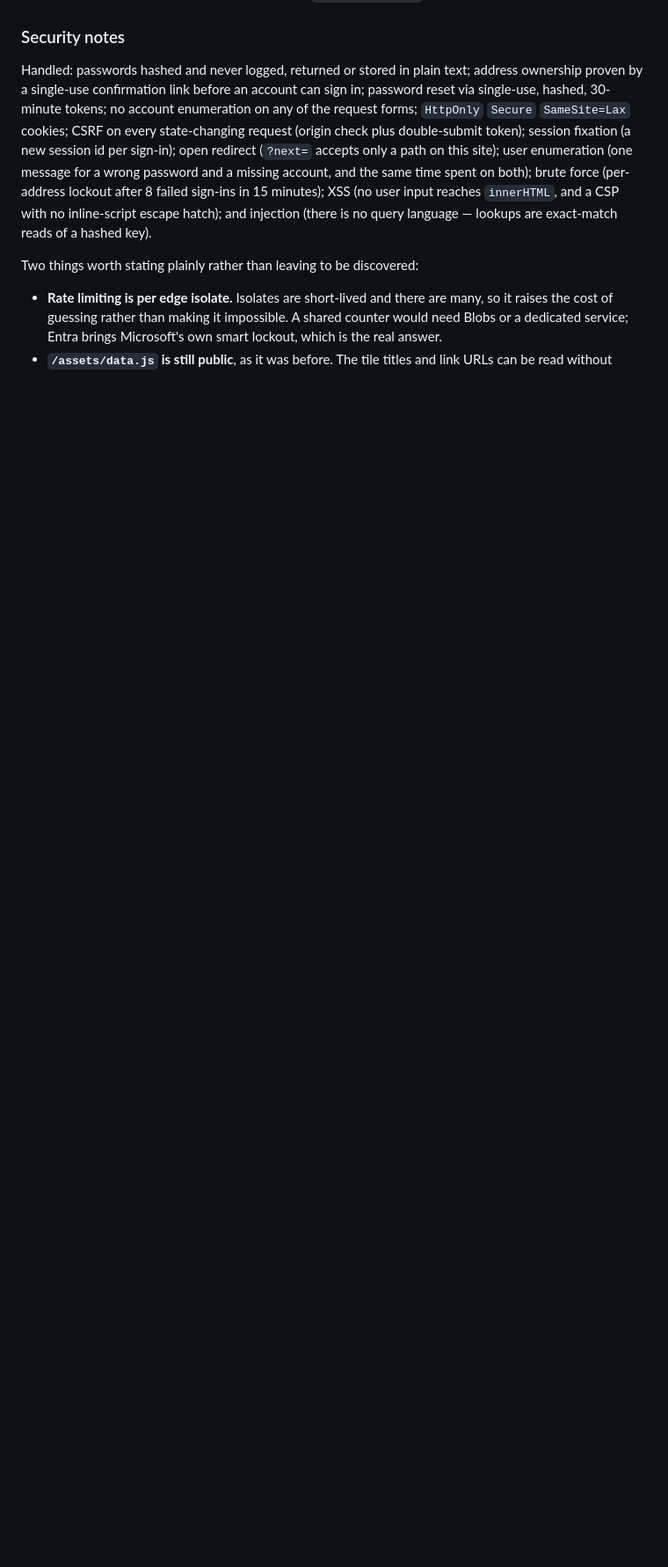
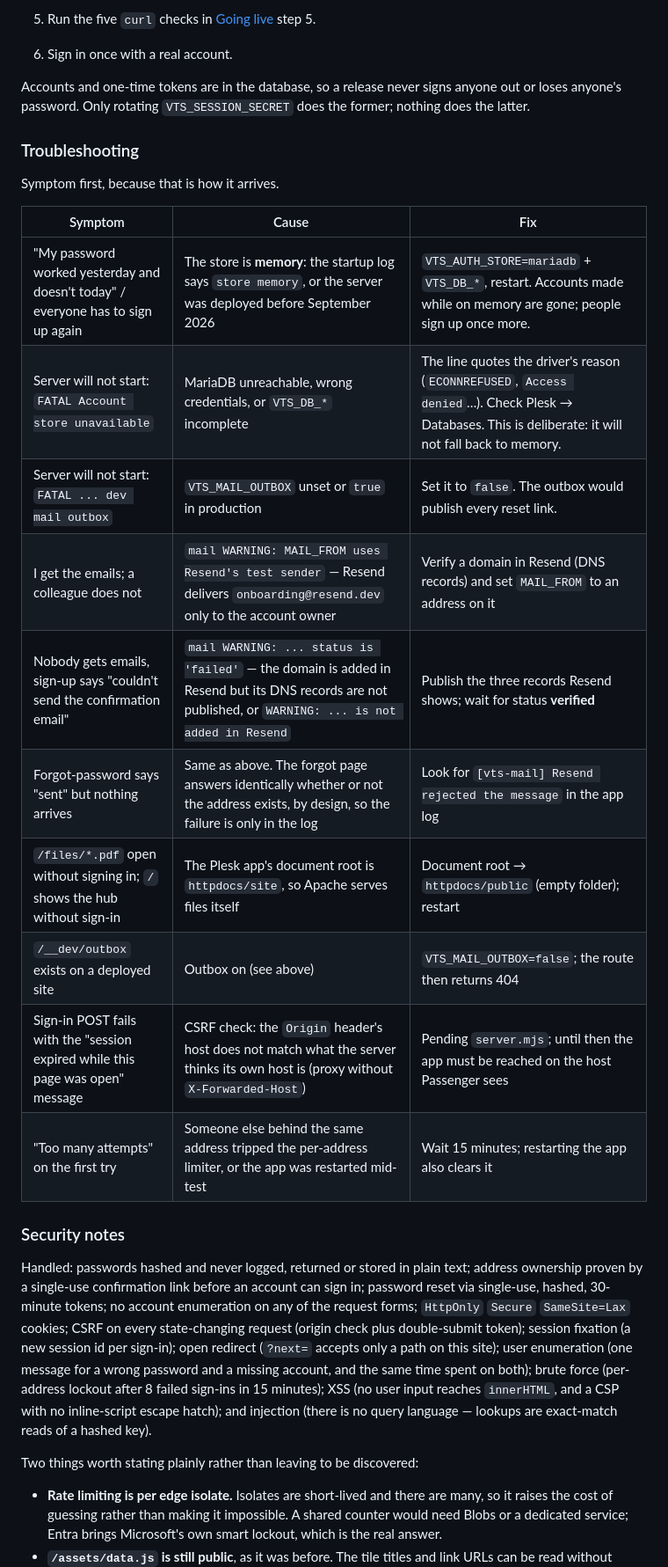
Before and after one commit to Virginia-Theological-Seminary/vts-hub, a Markdown page: README.md, the part around one of its changes. Shown at 88% size. Drawn GitHub-style; blank space fills up the shorter version.

```diff
--- a/README.md
+++ b/README.md
@@ -368,3 +396,27 @@ of this in one deploy.
+5. Run the five `curl` checks in [Going live](#going-live-without-entra) step 5.
+6. Sign in once with a real account.
+
+Accounts and one-time tokens are in the database, so a release never signs
+anyone out or loses anyone's password. Only rotating `VTS_SESSION_SECRET` does
+the former; nothing does the latter.
+
+### Troubleshooting
+
+Symptom first, because that is how it arrives.
+
+| Symptom | Cause | Fix |
+|---|---|---|
+| "My password worked yesterday and doesn't today" / everyone has to sign up again | The store is **memory**: the startup log says `store memory`, or the server was deployed before September 2026 | `VTS_AUTH_STORE=mariadb` + `VTS_DB_*`, restart. Accounts made while on memory are gone; people sign up once more. |
+| Server will not start: `FATAL Account store unavailable` | MariaDB unreachable, wrong credentials, or `VTS_DB_*` incomplete | The line quotes the driver's reason (`ECONNREFUSED`, `Access denied`…). Check Plesk → Databases. This is deliberate: it will not fall back to memory. |
+| Server will not start: `FATAL ... dev mail outbox` | `VTS_MAIL_OUTBOX` unset or `true` in production | Set it to `false`. The outbox would publish every reset link. |
+| I get the emails; a colleague does not | `mail WARNING: MAIL_FROM uses Resend's test sender` — Resend delivers `onboarding@resend.dev` only to the account owner | Verify a domain in Resend (DNS records) and set `MAIL_FROM` to an address on it |
+| Nobody gets emails, sign-up says "couldn't send the confirmation email" | `mail WARNING: ... status is 'failed'` — the domain is added in Resend but its DNS records are not published, or `WARNING: ... is not added in Resend` | Publish the three records Resend shows; wait for status **verified** |
+| Forgot-password says "sent" but nothing arrives | Same as above. The forgot page answers identically whether or not the address exists, by design, so the failure is only in the log | Look for `[vts-mail] Resend rejected the message` in the app log |
+| `/files/*.pdf` open without signing in; `/` shows the hub without sign-in | The Plesk app's document root is `httpdocs/site`, so Apache serves files itself | Document root → `httpdocs/public` (empty folder); restart |
+| `/__dev/outbox` exists on a deployed site | Outbox on (see above) | `VTS_MAIL_OUTBOX=false`; the route then returns 404 |
+| Sign-in POST fails with the "session expired while this page was open" message | CSRF check: the `Origin` header's host does not match what the server thinks its own host is (proxy without `X-Forwarded-Host`) | Pending `server.mjs`; until then the app must be reached on the host Passenger sees |
+| "Too many attempts" on the first try | Someone else behind the same address tripped the per-address limiter, or the app was restarted mid-test | Wait 15 minutes; restarting the app also clears it |
+
 ### Security notes
 
 Handled: passwords hashed and never logged, returned or stored in plain text;
```
Also changed, not shown: other parts of README.md (+42 -14 lines).
